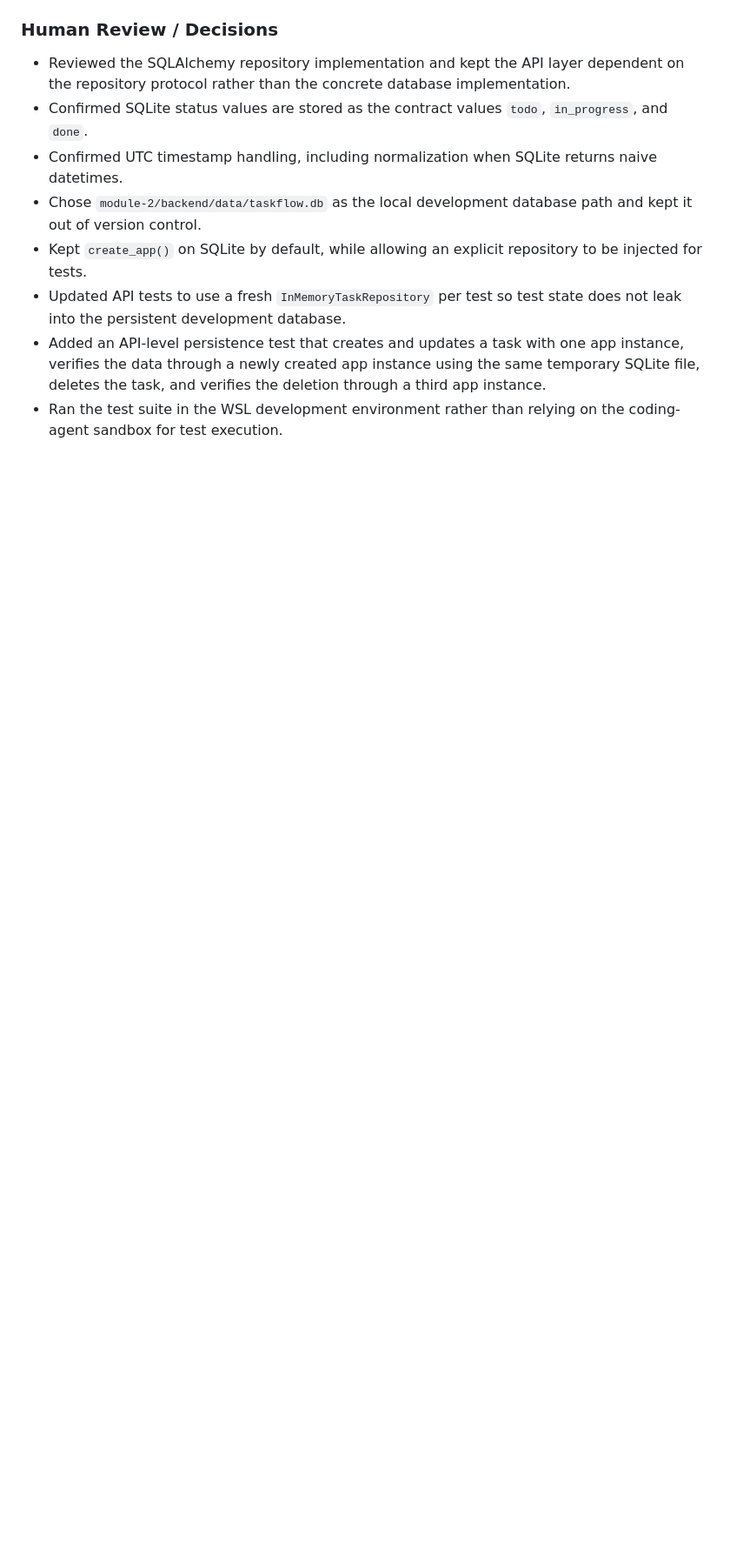
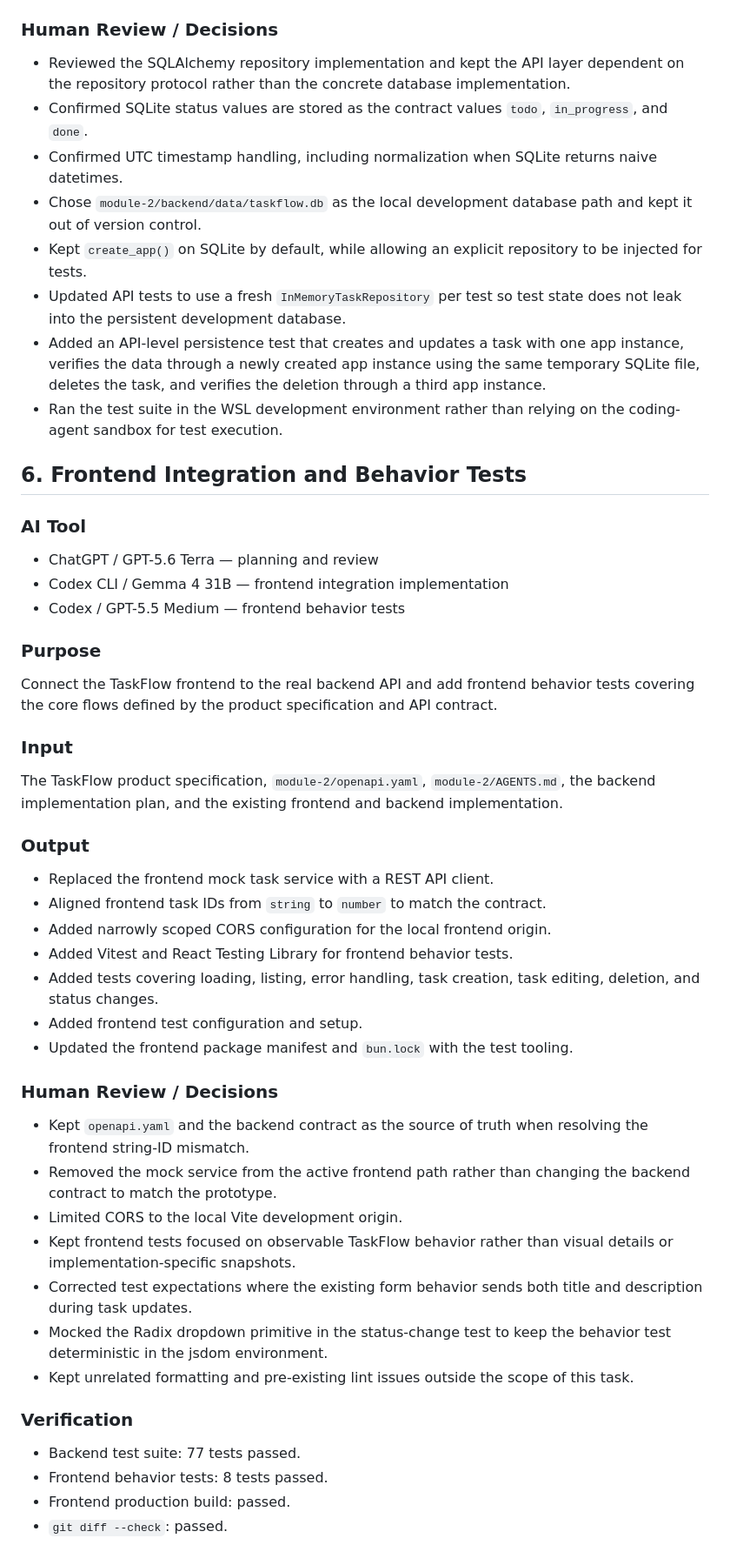
Before and after one commit to athing01/ai-dev-tools-zoomcamp, a Markdown page: module-2/docs/ai-usage-report.md, the part around the change. Shown at 87% size. Rendered like a GitHub page; blank space fills up the shorter version.

Commit message:
docs: update AI usage report for Frontend integration and tests

```diff
--- a/module-2/docs/ai-usage-report.md
+++ b/module-2/docs/ai-usage-report.md
@@ -181,3 +181,51 @@ FastAPI/in-memory repository implementation.
   deletion through a third app instance.
 - Ran the test suite in the WSL development environment rather than relying
   on the coding-agent sandbox for test execution.
+
+## 6. Frontend Integration and Behavior Tests
+
+### AI Tool
+- ChatGPT / GPT-5.6 Terra — planning and review
+- Codex CLI / Gemma 4 31B — frontend integration implementation
+- Codex / GPT-5.5 Medium — frontend behavior tests
+
+### Purpose
+Connect the TaskFlow frontend to the real backend API and add frontend
+behavior tests covering the core flows defined by the product specification
+and API contract.
+
+### Input
+The TaskFlow product specification, `module-2/openapi.yaml`,
+`module-2/AGENTS.md`, the backend implementation plan, and the existing
+frontend and backend implementation.
+
+### Output
+- Replaced the frontend mock task service with a REST API client.
+- Aligned frontend task IDs from `string` to `number` to match the contract.
+- Added narrowly scoped CORS configuration for the local frontend origin.
+- Added Vitest and React Testing Library for frontend behavior tests.
+- Added tests covering loading, listing, error handling, task creation,
+  task editing, deletion, and status changes.
+- Added frontend test configuration and setup.
+- Updated the frontend package manifest and `bun.lock` with the test tooling.
+
+### Human Review / Decisions
+- Kept `openapi.yaml` and the backend contract as the source of truth
+  when resolving the frontend string-ID mismatch.
+- Removed the mock service from the active frontend path rather than
+  changing the backend contract to match the prototype.
+- Limited CORS to the local Vite development origin.
+- Kept frontend tests focused on observable TaskFlow behavior rather than
+  visual details or implementation-specific snapshots.
+- Corrected test expectations where the existing form behavior sends both
+  title and description during task updates.
+- Mocked the Radix dropdown primitive in the status-change test to keep the
+  behavior test deterministic in the jsdom environment.
+- Kept unrelated formatting and pre-existing lint issues outside the scope
+  of this task.
+
+### Verification
+- Backend test suite: 77 tests passed.
+- Frontend behavior tests: 8 tests passed.
+- Frontend production build: passed.
+- `git diff --check`: passed.
```
